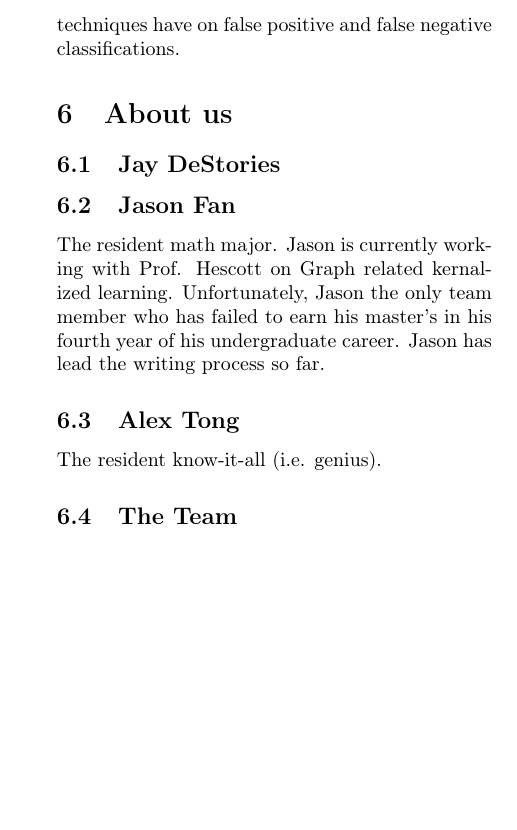
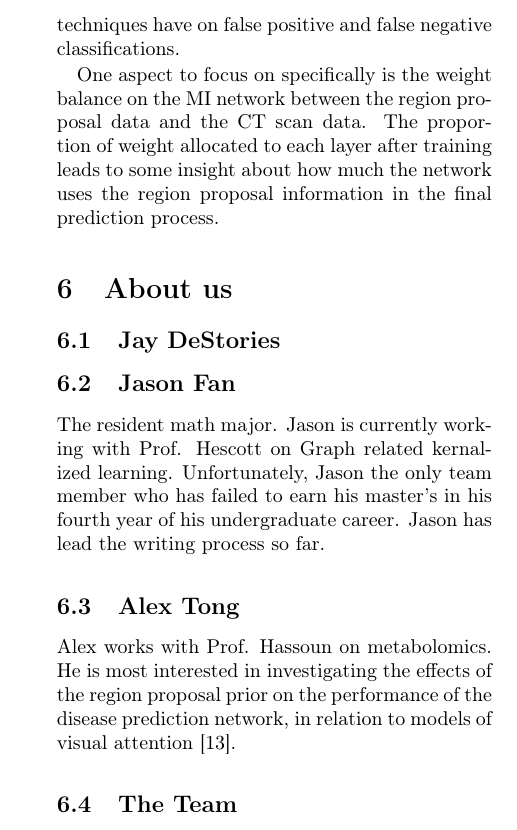
Before and after one commit to jwde/lungcancerDL, a LaTeX document (proposal/lungcancerDL_proposal.tex): part of one column of page 3 of 4, cut so that both start at the same text, the shorter picture padded with empty space. Compiled offline with pdfLaTeX.

Commit message:
Changed about alex and added paragraph in evaluation

```diff
--- a/proposal/lungcancerDL_proposal.tex
+++ b/proposal/lungcancerDL_proposal.tex
@@ -254,6 +254,11 @@ region proposals affect weakly labeled Multi-Instance Networks. We can then
 also quantify what affect these upstream techniques have on false positive and
 false negative classifications.
 
+One aspect to focus on specifically is the weight balance on the MI network
+between the region proposal data and the CT scan data. The proportion of
+weight allocated to each layer after training leads to some insight about how
+much the network uses the region proposal information in the final prediction process.
+
 \section{About us}
 \subsection{Jay DeStories}
 \subsection{Jason Fan}
@@ -263,7 +268,9 @@ who has failed to earn his master's in his fourth year of his undergraduate care
 Jason has lead the writing process so far.
 
 \subsection{Alex Tong}
-The resident know-it-all (i.e. genius).
+Alex works with Prof. Hassoun on metabolomics. He is most interested in
+investigating the effects of the region proposal prior on the performance of
+the disease prediction network, in relation to models of visual attention \cite{NIPS2014_5542}.
 
 \subsection{The Team}
 In the team, Jay and Jason have already partnered up to investigate a
```
Also changed, not shown: proposal/proposal.bib (+11 -0 lines).
